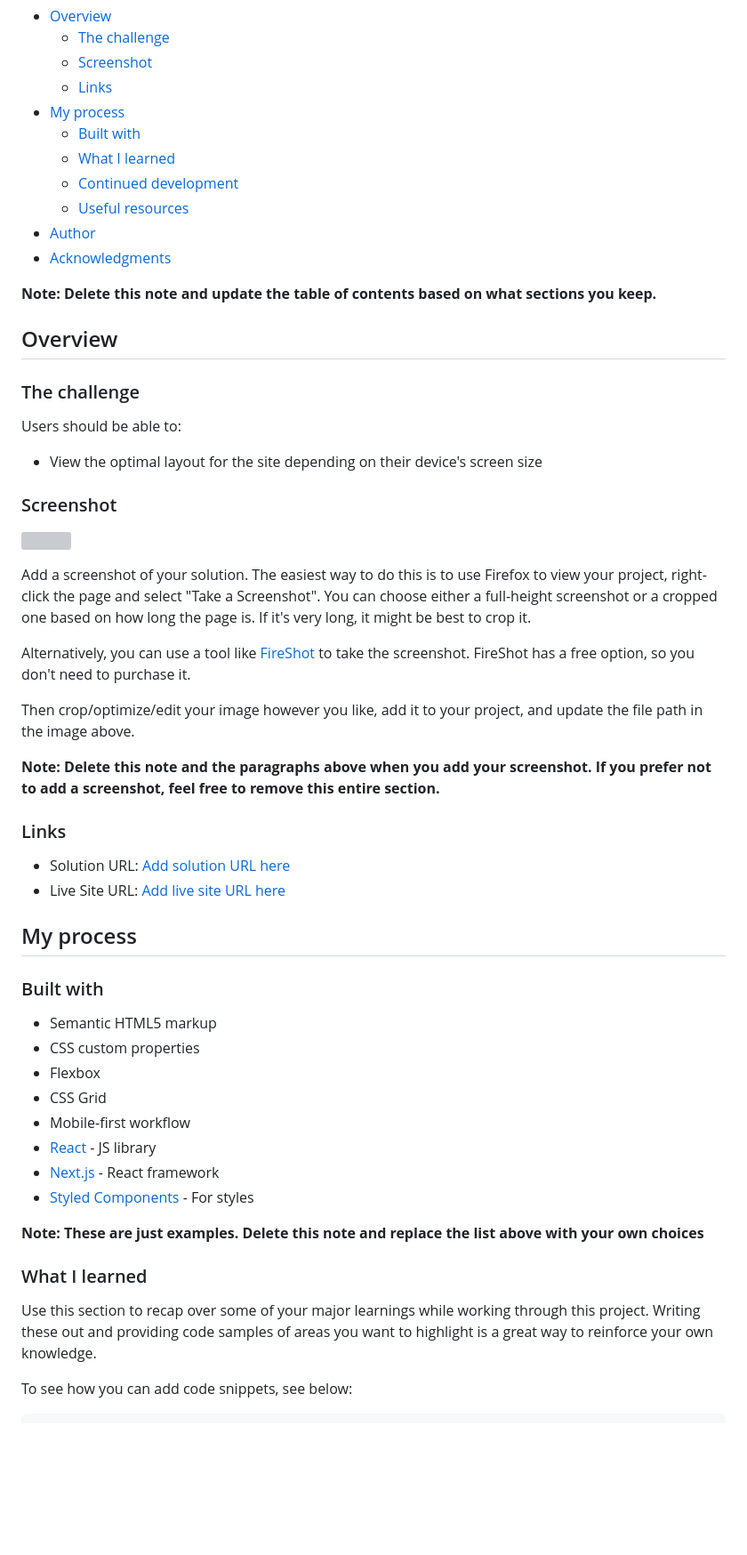
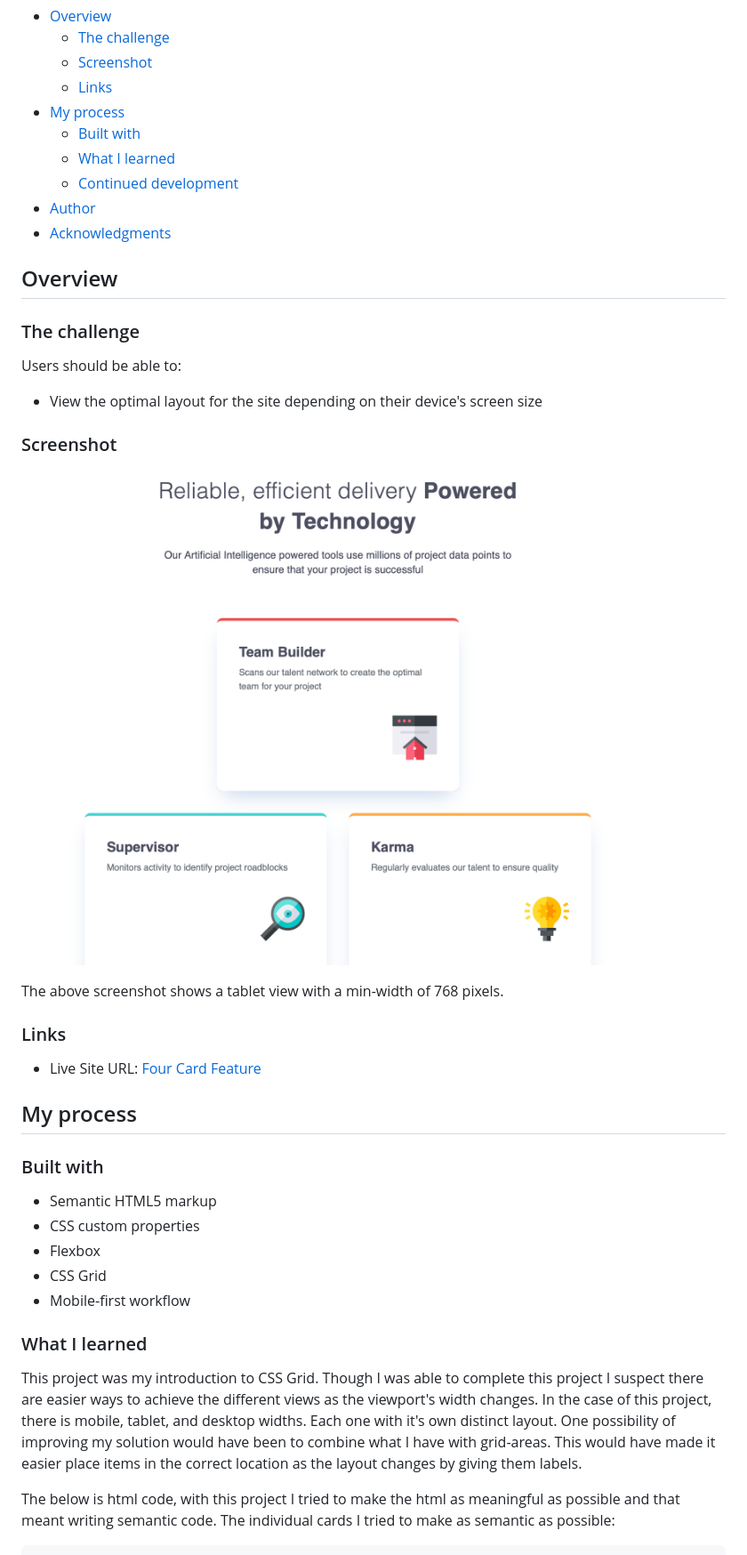
Before and after one commit to yohnaldana/fem-four-card-feature-section, a Markdown page: README.md, the part around the change printed below. Shown: that part at 89% size. Rendered like a GitHub page; pictures changed too: Screenshot-1.png (added); blank space fills up the shorter version; grey boxes are pictures that could not be loaded.

````diff
--- a/README.md
+++ b/README.md
@@ -12,11 +12,8 @@ This is a solution to the [Four card feature section challenge on Frontend Mento
   - [Built with](#built-with)
   - [What I learned](#what-i-learned)
   - [Continued development](#continued-development)
-  - [Useful resources](#useful-resources)
 - [Author](#author)
 - [Acknowledgments](#acknowledgments)
-
-**Note: Delete this note and update the table of contents based on what sections you keep.**
 
 ## Overview
 
@@ -28,20 +25,13 @@ Users should be able to:
 
 ### Screenshot
 
-![](./screenshot.jpg)
+![](./Screenshot-1.png)
 
-Add a screenshot of your solution. The easiest way to do this is to use Firefox to view your project, right-click the page and select "Take a Screenshot". You can choose either a full-height screenshot or a cropped one based on how long the page is. If it's very long, it might be best to crop it.
-
-Alternatively, you can use a tool like [FireShot](https://getfireshot.com/) to take the screenshot. FireShot has a free option, so you don't need to purchase it.
-
-Then crop/optimize/edit your image however you like, add it to your project, and update the file path in the image above.
-
-**Note: Delete this note and the paragraphs above when you add your screenshot. If you prefer not to add a screenshot, feel free to remove this entire section.**
+The above screenshot shows a tablet view with a min-width of 768 pixels.
 
 ### Links
 
-- Solution URL: [Add solution URL here](https://your-solution-url.com)
-- Live Site URL: [Add live site URL here](https://your-live-site-url.com)
+- Live Site URL: [Four Card Feature](https://yohnaldana.github.io/fem-four-card-feature-section/)
 
 ## My process
 
@@ -52,16 +42,11 @@ Then crop/optimize/edit your image however you like, add it to your project, and
 - Flexbox
 - CSS Grid
 - Mobile-first workflow
-- [React](https://reactjs.org/) - JS library
-- [Next.js](https://nextjs.org/) - React framework
-- [Styled Components](https://styled-components.com/) - For styles
-
-**Note: These are just examples. Delete this note and replace the list above with your own choices**
 
 ### What I learned
 
-Use this section to recap over some of your major learnings while working through this project. Writing these out and providing code samples of areas you want to highlight is a great way to reinforce your own knowledge.
+This project was my introduction to CSS Grid. Though I was able to complete this project I suspect there are easier ways to achieve the different views as the viewport's width changes. In the case of this project, there is mobile, tablet, and desktop widths. Each one with it's own distinct layout. One possibility of improving my solution would have been to combine what I have with grid-areas. This would have made it easier place items in the correct location as the layout changes by giving them labels.
 
-To see how you can add code snippets, see below:
+The below is html code, with this project I tried to make the html as meaningful as possible and that meant writing semantic code. The individual cards I tried to make as semantic as possible:
 
 ```html
````
Also changed, not shown: other parts of README.md (+40 -29 lines).
